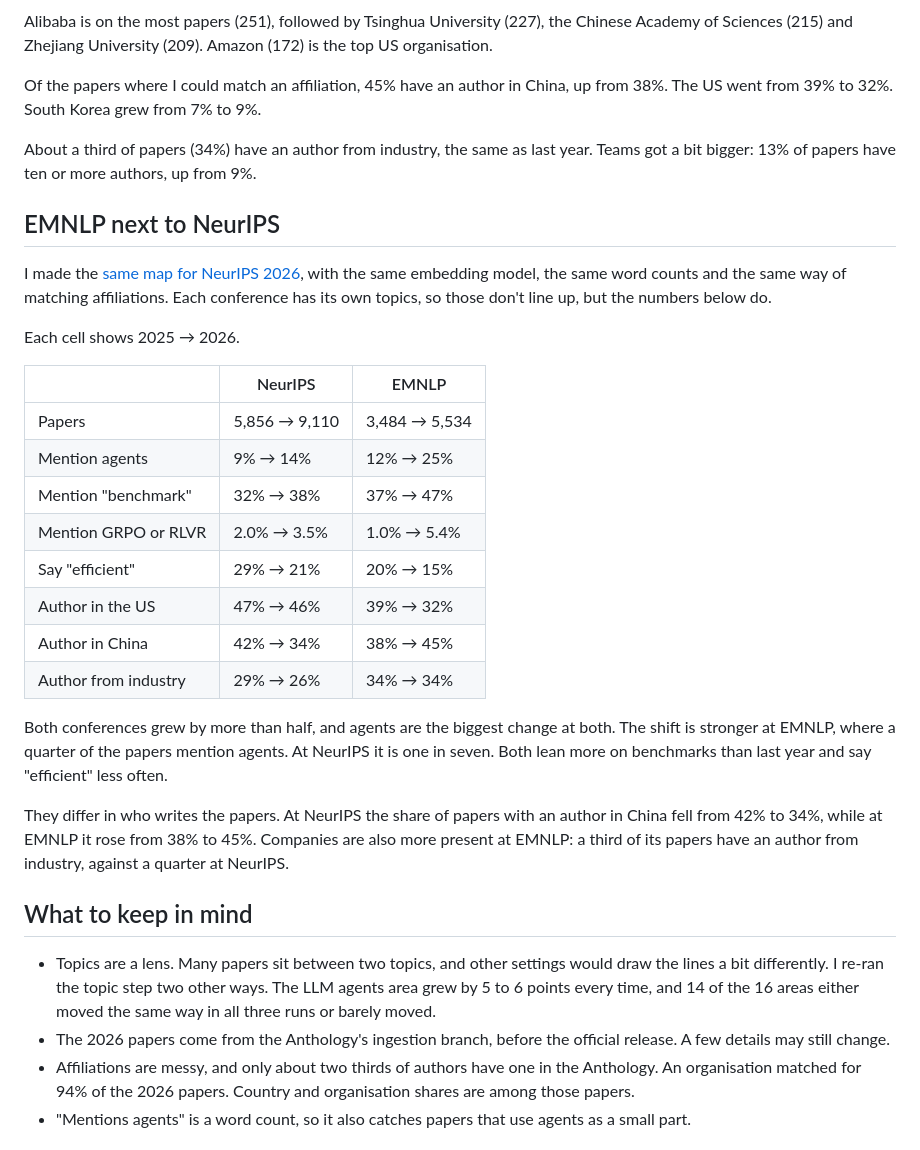
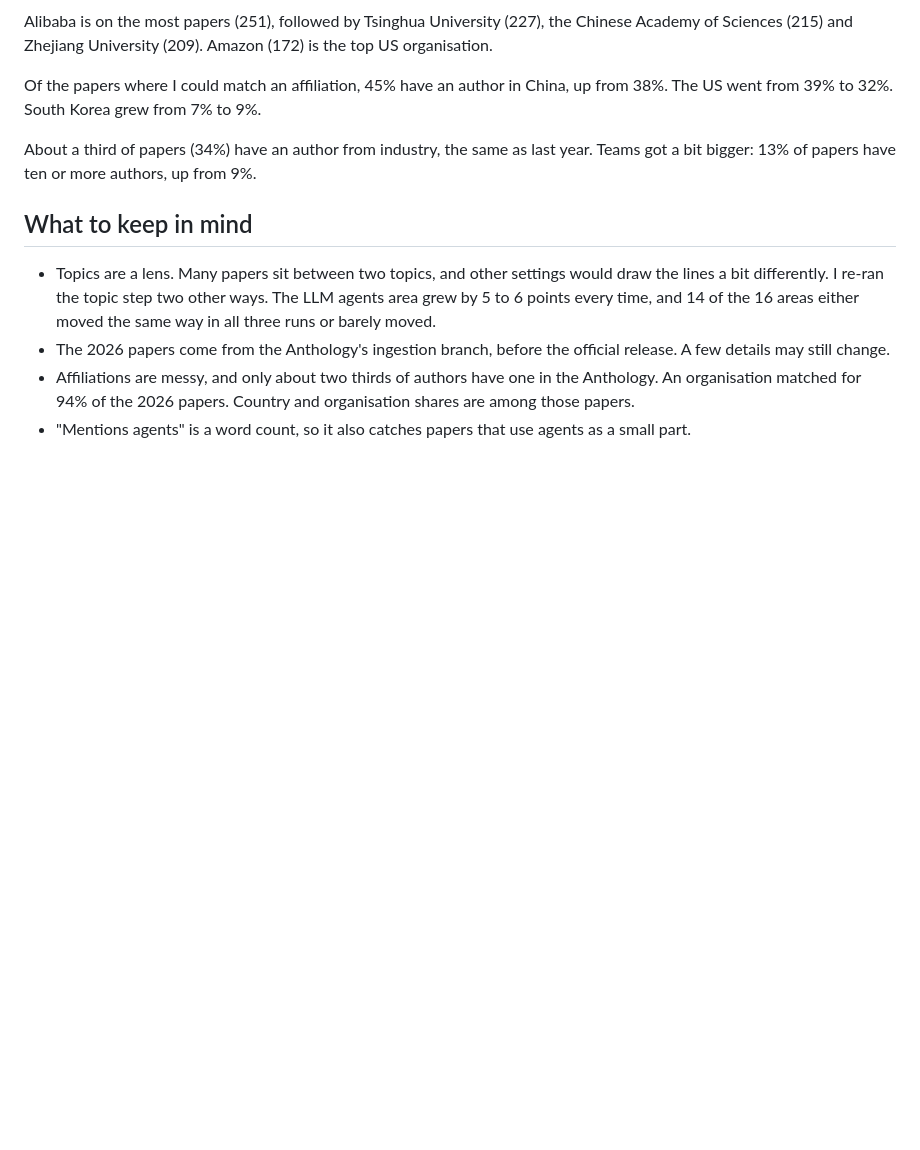
Before and after one commit to mohammadi-hadi/emnlp, a Markdown page: report/BLOG.md, the part around the change. Drawn GitHub-style; blank space fills up the shorter version.

Commit message:
Move the NeurIPS comparison out of the story
Co-authored-by: Hadi Mohammadi <50410241+mohammadi-hadi@users.noreply.github.com>

```diff
--- a/report/BLOG.md
+++ b/report/BLOG.md
@@ -102,27 +102,6 @@ Of the papers where I could match an affiliation, 45% have an author in China, u
 
 About a third of papers (34%) have an author from industry, the same as last year. Teams got a bit bigger: 13% of papers have ten or more authors, up from 9%.
 
-## EMNLP next to NeurIPS
-
-I made the [same map for NeurIPS 2026](https://mohammadi.cv/neurips/2026/), with the same embedding model, the same word counts and the same way of matching affiliations. Each conference has its own topics, so those don't line up, but the numbers below do.
-
-Each cell shows 2025 → 2026.
-
-| | NeurIPS | EMNLP |
-|---|---|---|
-| Papers | 5,856 → 9,110 | 3,484 → 5,534 |
-| Mention agents | 9% → 14% | 12% → 25% |
-| Mention "benchmark" | 32% → 38% | 37% → 47% |
-| Mention GRPO or RLVR | 2.0% → 3.5% | 1.0% → 5.4% |
-| Say "efficient" | 29% → 21% | 20% → 15% |
-| Author in the US | 47% → 46% | 39% → 32% |
-| Author in China | 42% → 34% | 38% → 45% |
-| Author from industry | 29% → 26% | 34% → 34% |
-
-Both conferences grew by more than half, and agents are the biggest change at both. The shift is stronger at EMNLP, where a quarter of the papers mention agents. At NeurIPS it is one in seven. Both lean more on benchmarks than last year and say "efficient" less often.
-
-They differ in who writes the papers. At NeurIPS the share of papers with an author in China fell from 42% to 34%, while at EMNLP it rose from 38% to 45%. Companies are also more present at EMNLP: a third of its papers have an author from industry, against a quarter at NeurIPS.
-
 ## What to keep in mind
 
 - Topics are a lens. Many papers sit between two topics, and other settings would draw the lines a bit differently. I re-ran the topic step two other ways. The LLM agents area grew by 5 to 6 points every time, and 14 of the 16 areas either moved the same way in all three runs or barely moved.
```
